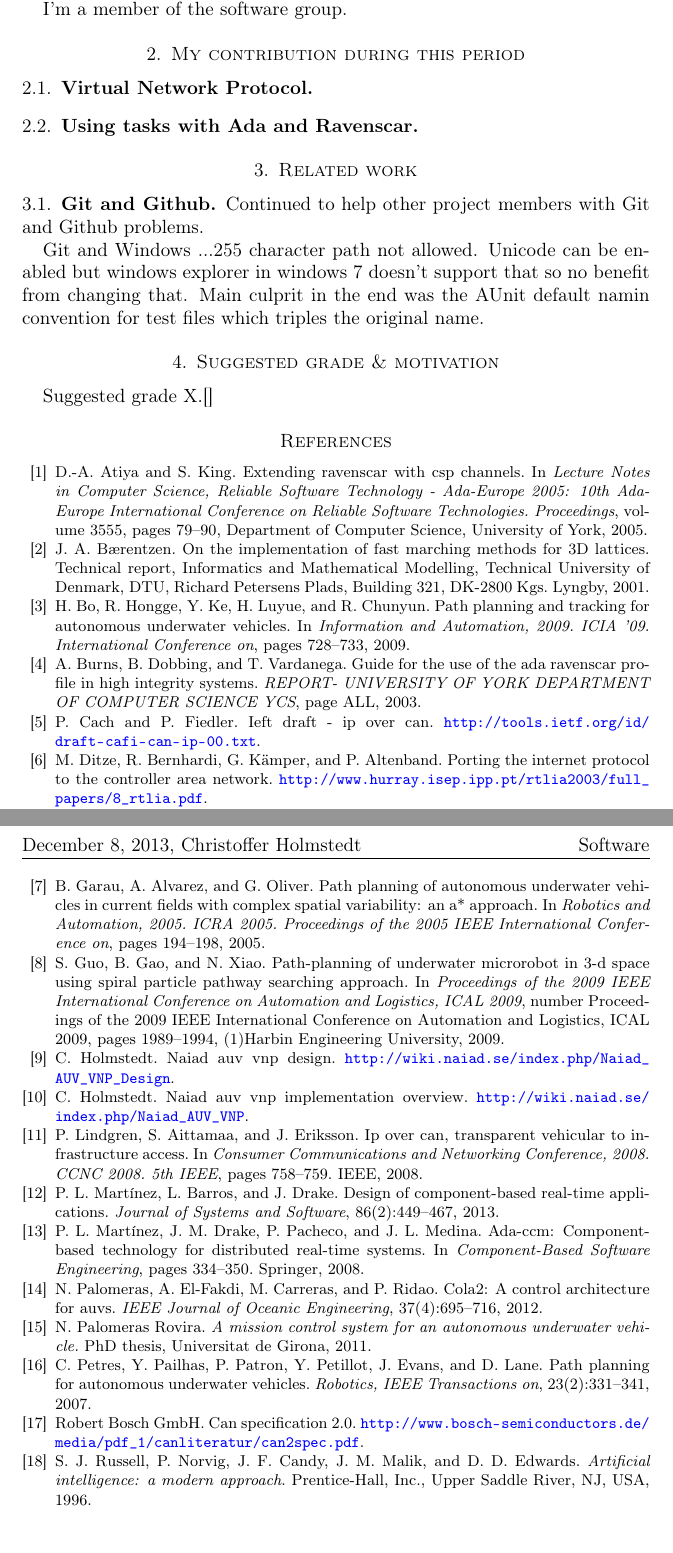
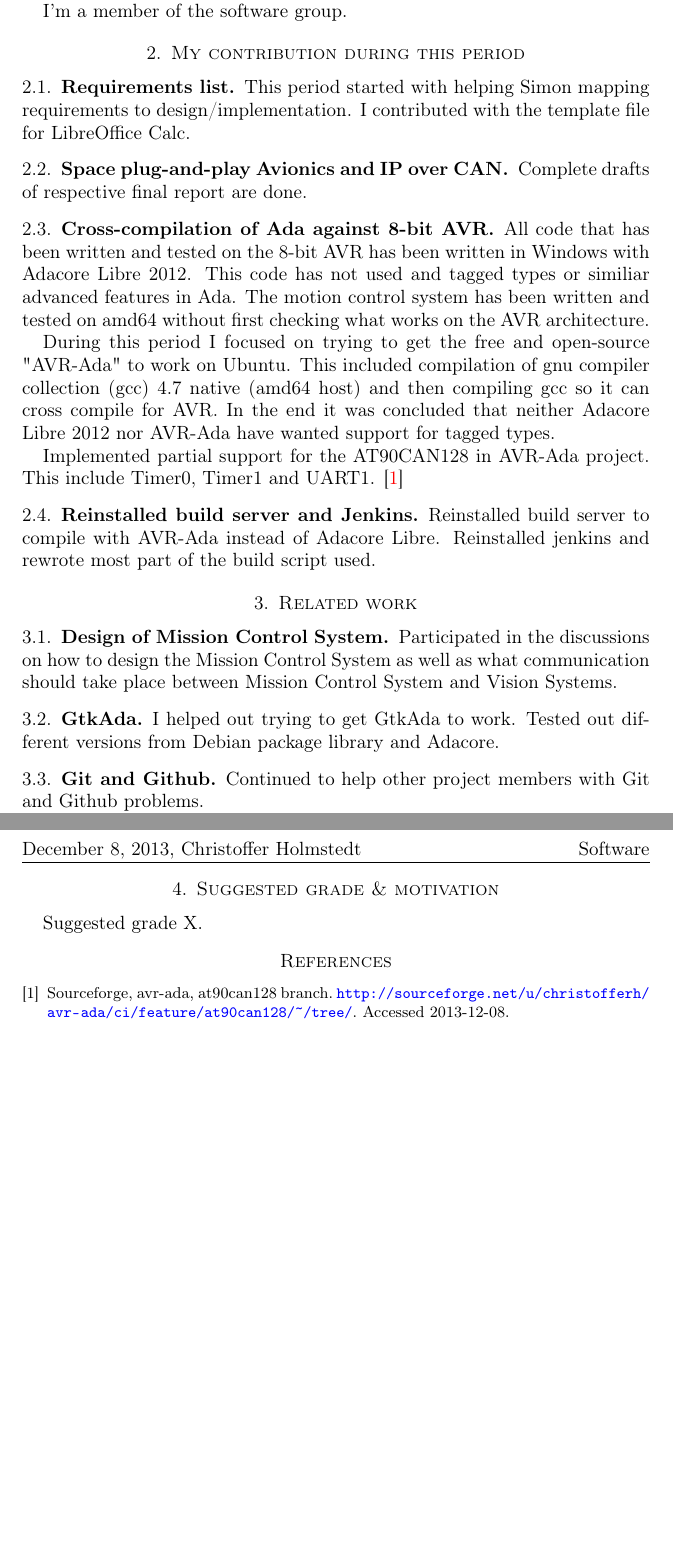
Before and after one commit to christofferholmstedt/dva425-self-evaluation, a LaTeX paper (self_evaluation/period3/selfevaluate_template.tex, which reads self_evaluation/period3/evaluation.tex): two parts of pages 1 and 2 of 2, joined at a grey line, cut so that both start at the same text. Compiled offline with pdfLaTeX.

Commit message:
First draft of self-evaluation of period 3 done.

```diff
--- a/self_evaluation/period3/evaluation.tex
+++ b/self_evaluation/period3/evaluation.tex
@@ -16,19 +16,52 @@ I'm a member of the software group.
 % Started implementation with VNP...last period?...avr-ada build server.
 % Implement support for at90can128 in AVR-Ada
 
-\subsection{Virtual Network Protocol}
+\subsection{Requirements list}
+This period started with helping Simon mapping requirements to
+design/implementation. I contributed with the template file for LibreOffice
+Calc.
 
-\subsection{Using tasks with Ada and Ravenscar}
+\subsection{Space plug-and-play Avionics and IP over CAN}
+Complete drafts of respective final report are done.
+
+\subsection{Cross-compilation of Ada against 8-bit AVR}
+All code that has been written and tested on the 8-bit AVR has been written in
+Windows with Adacore Libre 2012. This code has not used and tagged types or
+similiar advanced features in Ada. The motion control system has been
+written and tested on amd64 without first checking what works on the AVR
+architecture.
+
+During this period I focused on trying to get the free and open-source
+"AVR-Ada" to work on Ubuntu. This included compilation of gnu compiler
+collection (gcc) 4.7 native (amd64 host) and then compiling gcc so it can cross
+compile for AVR. In the end it was concluded that neither Adacore Libre 2012
+nor AVR-Ada have wanted support for tagged types.
+
+Implemented partial support for the AT90CAN128 in AVR-Ada project. This include
+Timer0, Timer1 and UART1. \cite{web:sf_avr_ada}
+
+\subsection{Reinstalled build server and Jenkins}
+Reinstalled build server to compile with AVR-Ada instead of Adacore Libre.
+Reinstalled jenkins and rewrote most part of the build script used.
 
 \section{Related work}
+
+\subsection{Design of Mission Control System}
+Participated in the discussions on how to design the Mission Control System as
+well as what communication should take place between Mission Control System and
+Vision Systems.
+
+\subsection{GtkAda}
+I helped out trying to get GtkAda to work. Tested out different versions from
+Debian package library and Adacore.
 
 \subsection{Git and Github}
 Continued to help other project members with Git and Github problems.
 
-Git and Windows ...255 character path not allowed. Unicode can be enabled but
-windows explorer in windows 7 doesn't support that so no benefit from changing
-that. Main culprit in the end was the AUnit default namin convention for test
-files which triples the original name.
+% Git and Windows ...255 character path not allowed. Unicode can be enabled but
+% windows explorer in windows 7 doesn't support that so no benefit from changing
+% that. Main culprit in the end was the AUnit default namin convention for test
+% files which triples the original name.
 
 \section{Suggested grade \& motivation}
-Suggested grade X.\cite{*}
+Suggested grade X.
```
Also changed, not shown: self_evaluation/selfevaluate_template.bib (+9 -0 lines).
